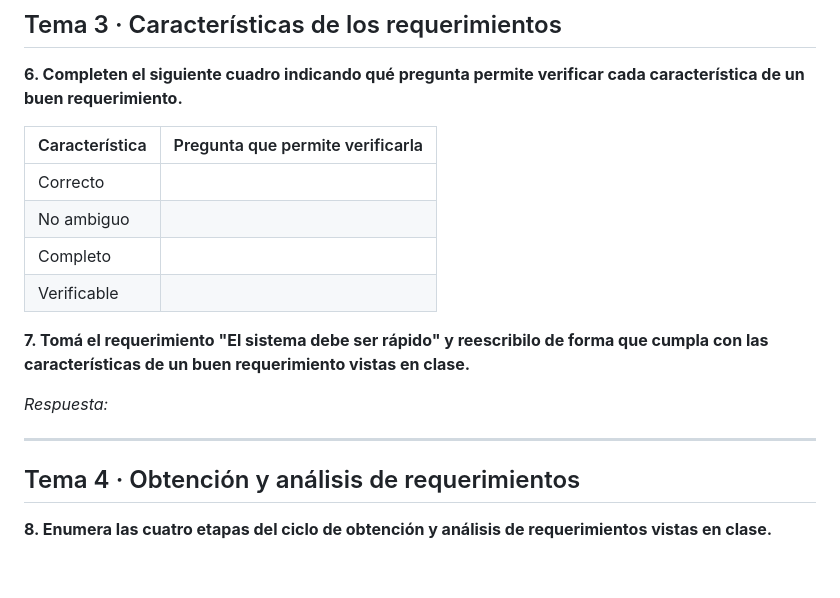
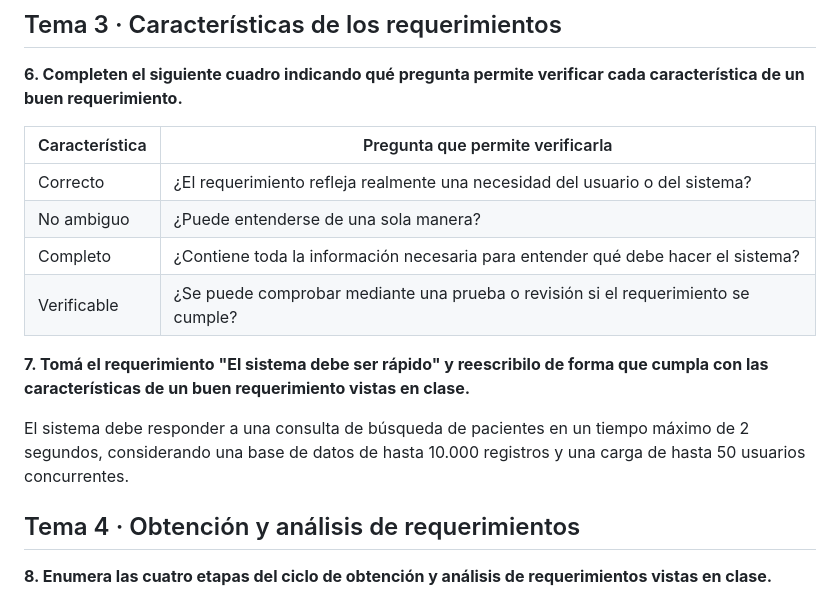
Before and after one commit to javiercaceres476/ingenieriasw1, a Markdown page: ejercitarios/unidad-04/respuestas.md, the part around the change. Drawn GitHub-style; blank space fills up the shorter version.

```diff
--- a/ejercitarios/unidad-04/respuestas.md
+++ b/ejercitarios/unidad-04/respuestas.md
@@ -67,17 +67,15 @@ El sistema debe tener una interfaz sencilla y fácil de utilizar para que la per
 
 | Característica | Pregunta que permite verificarla |
 |---|---|
-| Correcto | |
-| No ambiguo | |
-| Completo | |
-| Verificable | |
+| Correcto | ¿El requerimiento refleja realmente una necesidad del usuario o del sistema?|
+| No ambiguo |	¿Puede entenderse de una sola manera? |
+| Completo | ¿Contiene toda la información necesaria para entender qué debe hacer el sistema? |
+| Verificable | ¿Se puede comprobar mediante una prueba o revisión si el requerimiento se cumple? |
 
 **7. Tomá el requerimiento "El sistema debe ser rápido" y reescribilo de forma que cumpla con las características de un buen requerimiento vistas en clase.**
 
-_Respuesta:_
+El sistema debe responder a una consulta de búsqueda de pacientes en un tiempo máximo de 2 segundos, considerando una base de datos de hasta 10.000 registros y una carga de hasta 50 usuarios concurrentes.
 
-
----
 
 ## Tema 4 · Obtención y análisis de requerimientos
 
```
